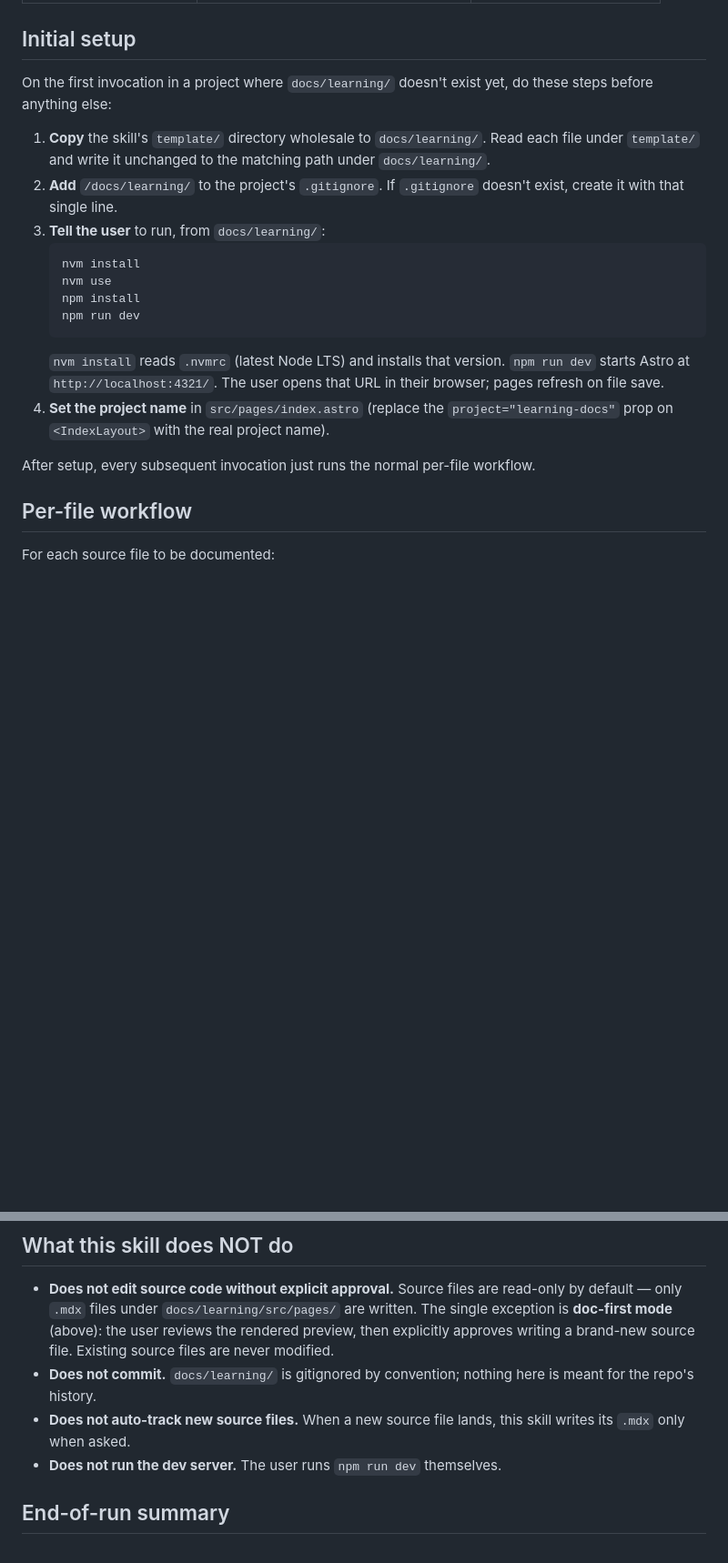
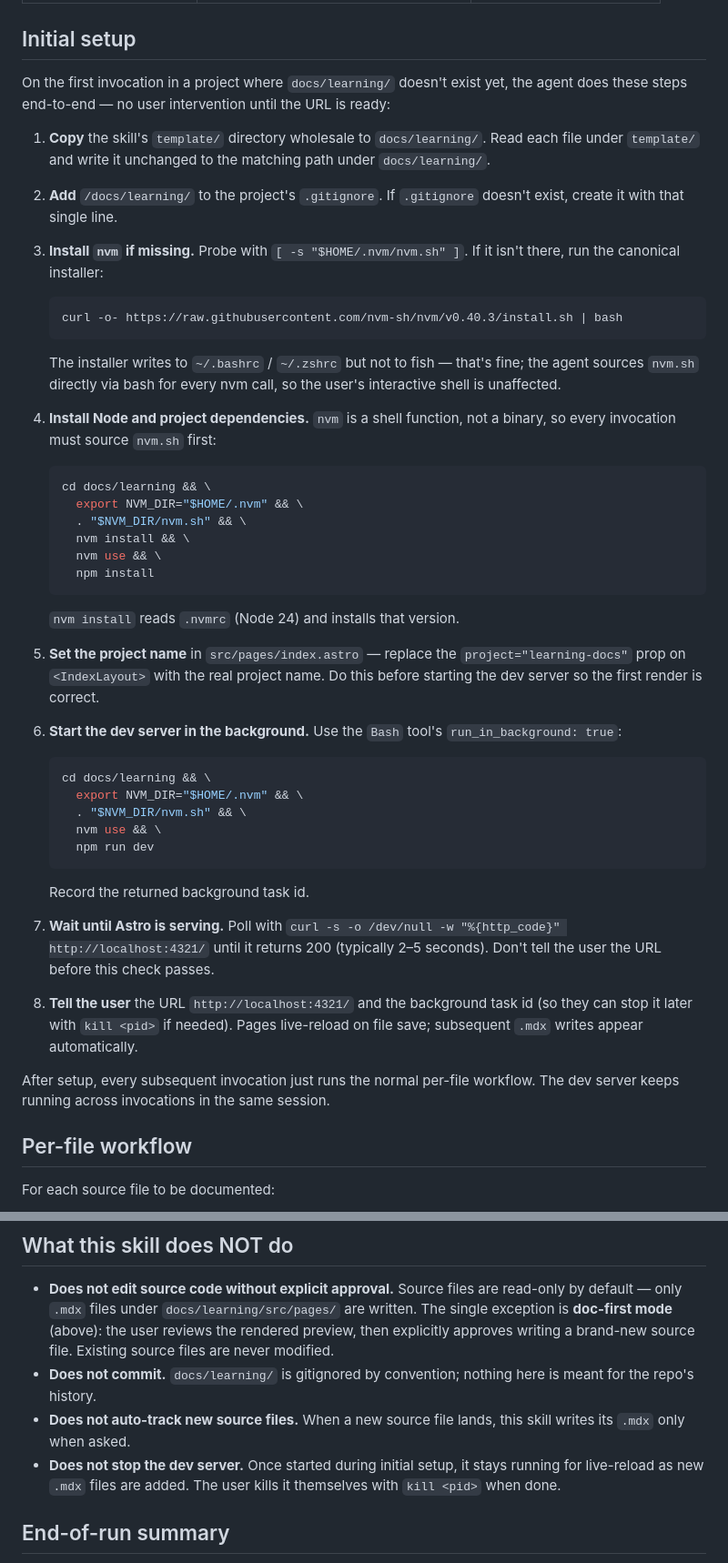
Before and after one commit to 25d-228/skill-files, a Markdown page: learning-docs/SKILL.md, 2 parts joined by grey strips. Shown at 91% size. Rendered like a GitHub page; blank space fills up the shorter version.

Commit message:
Automate learning-docs initial setup with backgrounded dev server
The agent now drives nvm install, npm install, and npm run dev itself
(sourcing nvm.sh per call so fish users aren't affected), polls Astro
until it serves 200, then hands the URL to the user. Removes the manual
copy-paste shell block; clarifies the dev server stays running across
invocations.

````diff
--- a/learning-docs/SKILL.md
+++ b/learning-docs/SKILL.md
@@ -47,21 +47,46 @@ Each documented source file becomes an `.mdx` under `src/pages/`, mirroring the
 
 ## Initial setup
 
-On the first invocation in a project where `docs/learning/` doesn't exist yet, do these steps before anything else:
+On the first invocation in a project where `docs/learning/` doesn't exist yet, the agent does these steps end-to-end — no user intervention until the URL is ready:
 
 1. **Copy** the skill's `template/` directory wholesale to `docs/learning/`. Read each file under `template/` and write it unchanged to the matching path under `docs/learning/`.
+
 2. **Add** `/docs/learning/` to the project's `.gitignore`. If `.gitignore` doesn't exist, create it with that single line.
-3. **Tell the user** to run, from `docs/learning/`:
+
+3. **Install `nvm` if missing.** Probe with `[ -s "$HOME/.nvm/nvm.sh" ]`. If it isn't there, run the canonical installer:
+   ```bash
+   curl -o- https://raw.githubusercontent.com/nvm-sh/nvm/v0.40.3/install.sh | bash
    ```
-   nvm install
-   nvm use
-   npm install
-   npm run dev
+   The installer writes to `~/.bashrc` / `~/.zshrc` but not to fish — that's fine; the agent sources `nvm.sh` directly via bash for every nvm call, so the user's interactive shell is unaffected.
+
+4. **Install Node and project dependencies.** `nvm` is a shell function, not a binary, so every invocation must source `nvm.sh` first:
+   ```bash
+   cd docs/learning && \
+     export NVM_DIR="$HOME/.nvm" && \
+     . "$NVM_DIR/nvm.sh" && \
+     nvm install && \
+     nvm use && \
+     npm install
    ```
-   `nvm install` reads `.nvmrc` (latest Node LTS) and installs that version. `npm run dev` starts Astro at `http://localhost:4321/`. The user opens that URL in their browser; pages refresh on file save.
-4. **Set the project name** in `src/pages/index.astro` (replace the `project="learning-docs"` prop on `<IndexLayout>` with the real project name).
+   `nvm install` reads `.nvmrc` (Node 24) and installs that version.
 
-After setup, every subsequent invocation just runs the normal per-file workflow.
+5. **Set the project name** in `src/pages/index.astro` — replace the `project="learning-docs"` prop on `<IndexLayout>` with the real project name. Do this before starting the dev server so the first render is correct.
+
+6. **Start the dev server in the background.** Use the `Bash` tool's `run_in_background: true`:
+   ```bash
+   cd docs/learning && \
+     export NVM_DIR="$HOME/.nvm" && \
+     . "$NVM_DIR/nvm.sh" && \
+     nvm use && \
+     npm run dev
+   ```
+   Record the returned background task id.
+
+7. **Wait until Astro is serving.** Poll with `curl -s -o /dev/null -w "%{http_code}" http://localhost:4321/` until it returns 200 (typically 2–5 seconds). Don't tell the user the URL before this check passes.
+
+8. **Tell the user** the URL `http://localhost:4321/` and the background task id (so they can stop it later with `kill <pid>` if needed). Pages live-reload on file save; subsequent `.mdx` writes appear automatically.
+
+After setup, every subsequent invocation just runs the normal per-file workflow. The dev server keeps running across invocations in the same session.
 
 ## Per-file workflow
 
@@ -279,7 +304,7 @@ What happens when the user clicks a token:
 - **Does not edit source code without explicit approval.** Source files are read-only by default — only `.mdx` files under `docs/learning/src/pages/` are written. The single exception is **doc-first mode** (above): the user reviews the rendered preview, then explicitly approves writing a brand-new source file. Existing source files are never modified.
 - **Does not commit.** `docs/learning/` is gitignored by convention; nothing here is meant for the repo's history.
 - **Does not auto-track new source files.** When a new source file lands, this skill writes its `.mdx` only when asked.
-- **Does not run the dev server.** The user runs `npm run dev` themselves.
+- **Does not stop the dev server.** Once started during initial setup, it stays running for live-reload as new `.mdx` files are added. The user kills it themselves with `kill <pid>` when done.
 
 ## End-of-run summary
 
````
